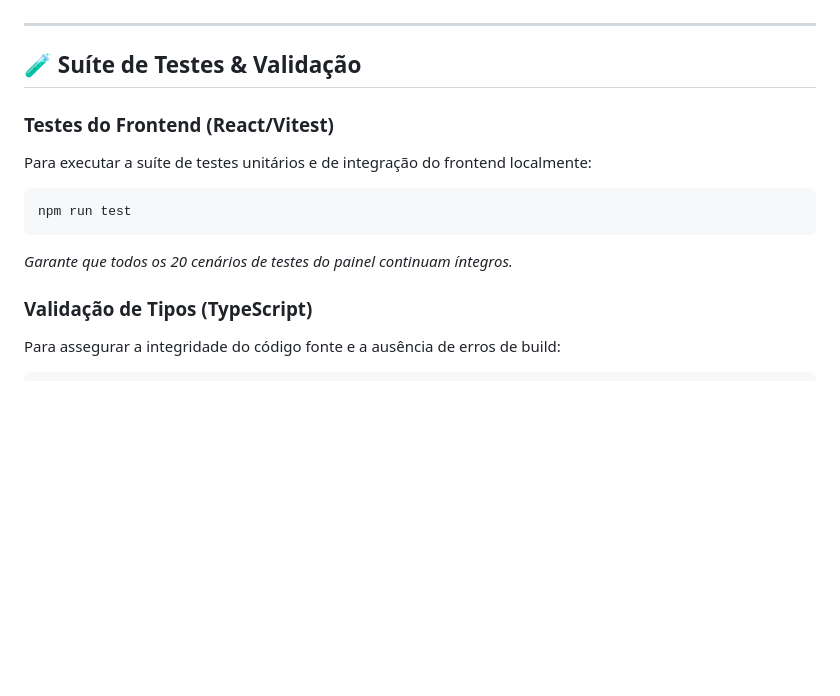
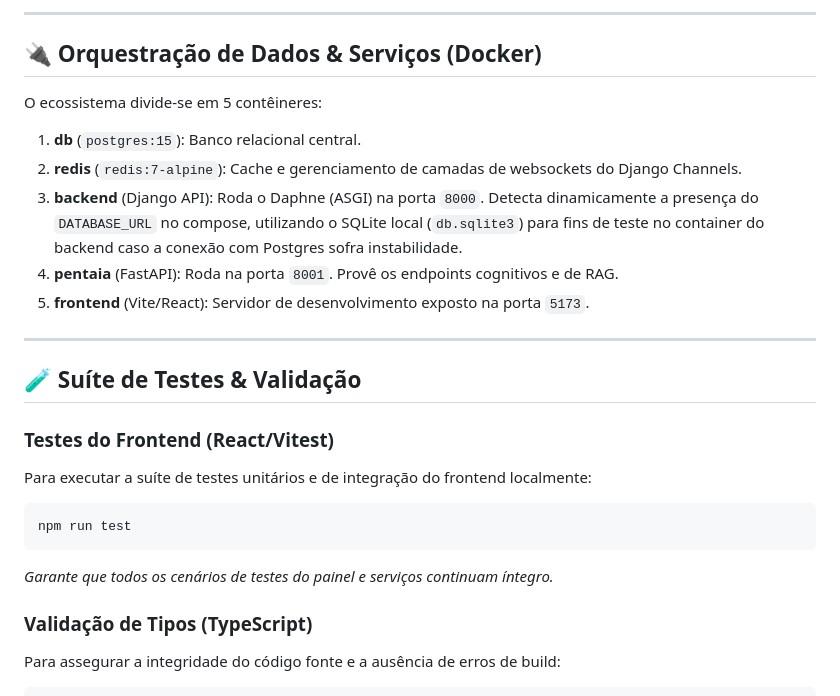
Before and after one commit to ianofc/hemera-react, a Markdown page: README.md, the part around one of its changes. GitHub-like rendering; blank space fills up the shorter version.

````diff
--- a/README.md
+++ b/README.md
@@ -74,3 +102,13 @@ Caso você não possua chaves SMTP configuradas ou tenha problemas de conexão c
+---
+
+## 🔌 Orquestração de Dados & Serviços (Docker)
+
+O ecossistema divide-se em 5 contêineres:
+1. **db** (`postgres:15`): Banco relacional central.
+2. **redis** (`redis:7-alpine`): Cache e gerenciamento de camadas de websockets do Django Channels.
+3. **backend** (Django API): Roda o Daphne (ASGI) na porta `8000`. Detecta dinamicamente a presença do `DATABASE_URL` no compose, utilizando o SQLite local (`db.sqlite3`) para fins de teste no container do backend caso a conexão com Postgres sofra instabilidade.
+4. **pentaia** (FastAPI): Roda na porta `8001`. Provê os endpoints cognitivos e de RAG.
+5. **frontend** (Vite/React): Servidor de desenvolvimento exposto na porta `5173`.
 
 ---
 
@@ -81,7 +119,7 @@ Para executar a suíte de testes unitários e de integração do frontend localm
 ```bash
 npm run test
 ```
-*Garante que todos os 20 cenários de testes do painel continuam íntegros.*
+*Garante que todos os cenários de testes do painel e serviços continuam íntegro.*
 
 ### Validação de Tipos (TypeScript)
 Para assegurar a integridade do código fonte e a ausência de erros de build:
````
Also changed, not shown: other parts of README.md (+45 -17 lines).
